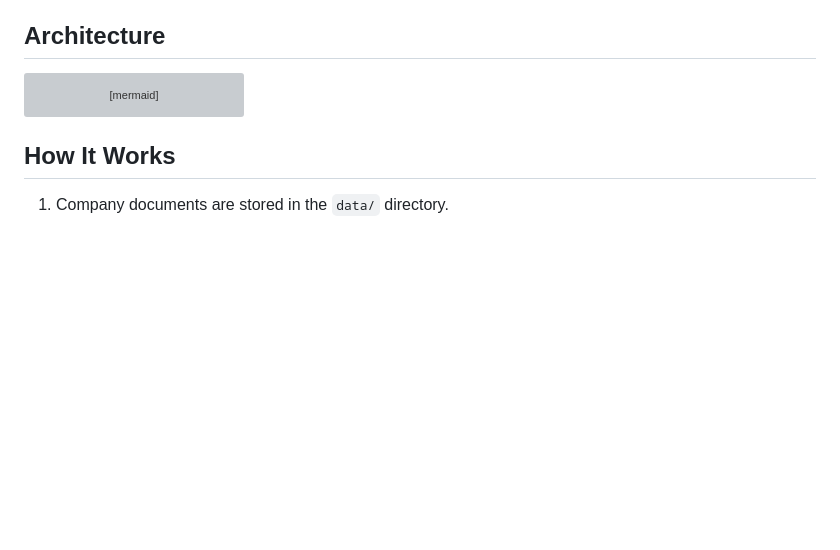
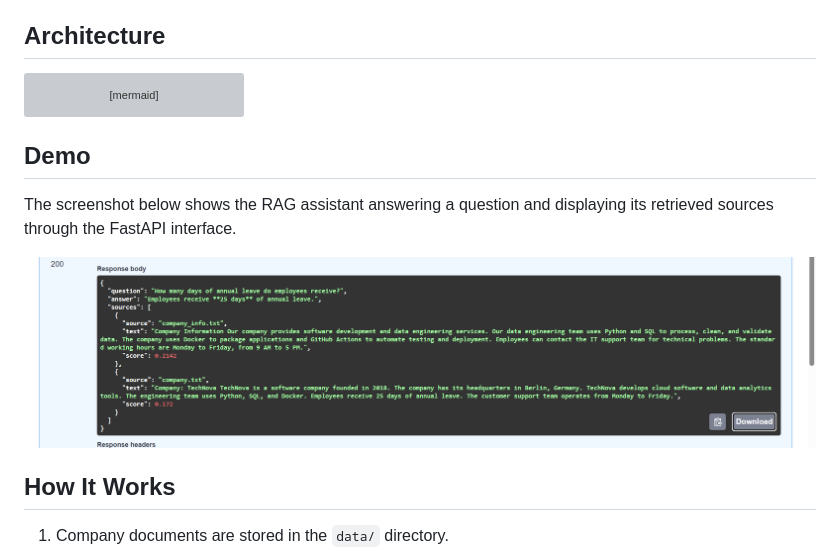
Before and after one commit to malikdk1012/enterprise-rag-assistant, a Markdown page: README.md, the part around the change. Drawn GitHub-style; pictures changed too: rag-demo.png (added); blank space fills up the shorter version; grey boxes are pictures that could not be loaded.

Commit message:
Add RAG demo screenshot and MIT license

````diff
--- a/README.md
+++ b/README.md
@@ -26,6 +26,12 @@ flowchart TD
     E --> F[Ollama - Qwen 2.5]
     F --> G[Answer and Source Information]
 ```
+
+## Demo
+
+The screenshot below shows the RAG assistant answering a question and displaying its retrieved sources through the FastAPI interface.
+
+![RAG Assistant Demo](rag-demo.png)
 
 ## How It Works
 
````
Also changed, not shown: 1 other file.
